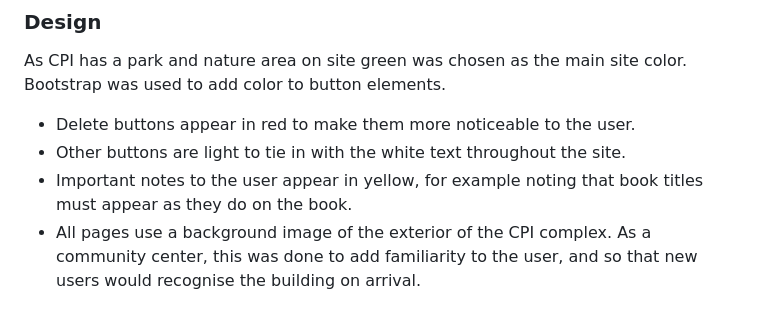
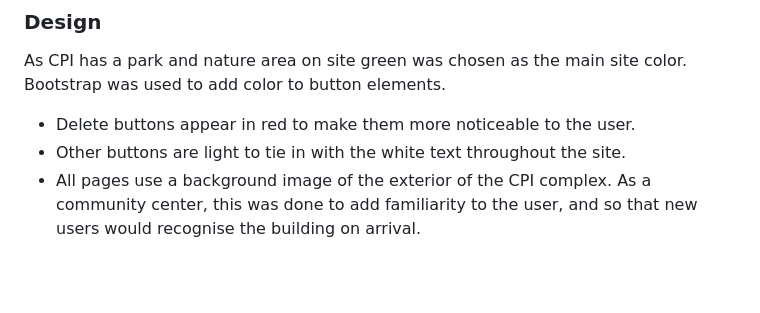
Before and after one commit to RachelfromIreland/CPI-Project, a Markdown page: README.md, the part around the change. Drawn GitHub-style; blank space fills up the shorter version.

Commit message:
Remove incorrect bullet point

```diff
--- a/README.md
+++ b/README.md
@@ -194,7 +194,6 @@ From there a wireframe was created to help visualise the project.
 As CPI has a park and nature area on site green was chosen as the main site color.  Bootstrap was used to add color to button elements.
 - Delete buttons appear in red to make them more noticeable to the user.
 - Other buttons are light to tie in with the white text throughout the site.
-- Important notes to the user appear in yellow, for example noting that book titles must appear as they do on the book.
 - All pages use a background image of the exterior of the CPI complex.  As a community center, this was done to add familiarity to the user, and so that new users would recognise the building on arrival.
 
 ## Testing
```
